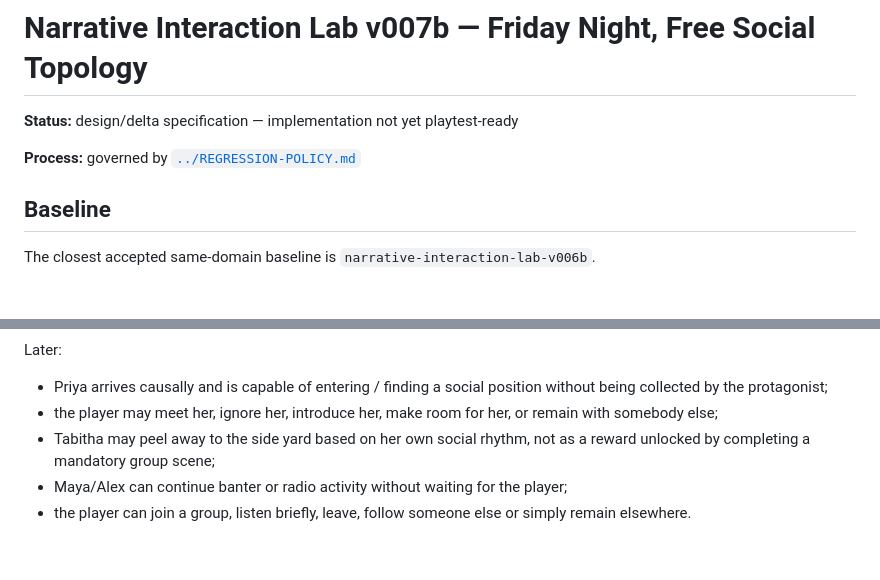
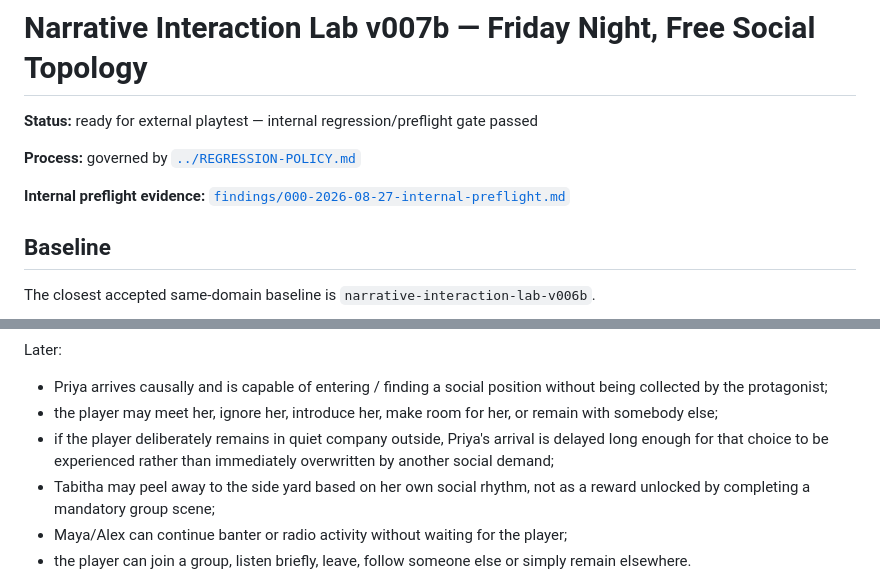
Before and after one commit to vcl00e/managed-decline-v2, a Markdown page: prototypes/narrative-interaction-lab-v007b/README.md, 2 parts joined by grey strips. Rendered like a GitHub page; blank space fills up the shorter version.

```diff
--- a/prototypes/narrative-interaction-lab-v007b/README.md
+++ b/prototypes/narrative-interaction-lab-v007b/README.md
@@ -1,8 +1,10 @@
 # Narrative Interaction Lab v007b — Friday Night, Free Social Topology
 
-**Status:** design/delta specification — implementation not yet playtest-ready
+**Status:** ready for external playtest — internal regression/preflight gate passed
 
 **Process:** governed by [`../REGRESSION-POLICY.md`](../REGRESSION-POLICY.md)
+
+**Internal preflight evidence:** [`findings/000-2026-08-27-internal-preflight.md`](./findings/000-2026-08-27-internal-preflight.md)
 
 ## Baseline
 
@@ -164,6 +166,7 @@ Later:
 
 - Priya arrives causally and is capable of entering / finding a social position without being collected by the protagonist;
 - the player may meet her, ignore her, introduce her, make room for her, or remain with somebody else;
+- if the player deliberately remains in quiet company outside, Priya's arrival is delayed long enough for that choice to be experienced rather than immediately overwritten by another social demand;
 - Tabitha may peel away to the side yard based on her own social rhythm, not as a reward unlocked by completing a mandatory group scene;
 - Maya/Alex can continue banter or radio activity without waiting for the player;
 - the player can join a group, listen briefly, leave, follow someone else or simply remain elsewhere.
```
Also changed, not shown: other parts of prototypes/narrative-interaction-lab-v007b/README.md (+81 -31 lines).
